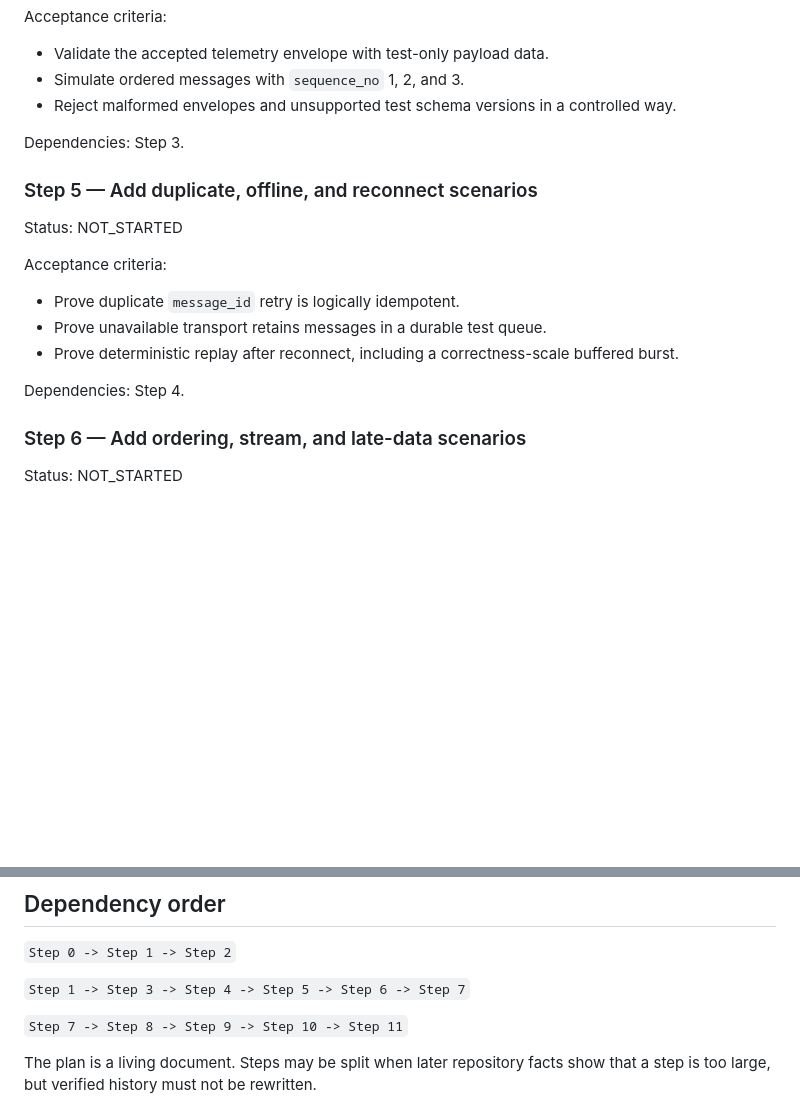
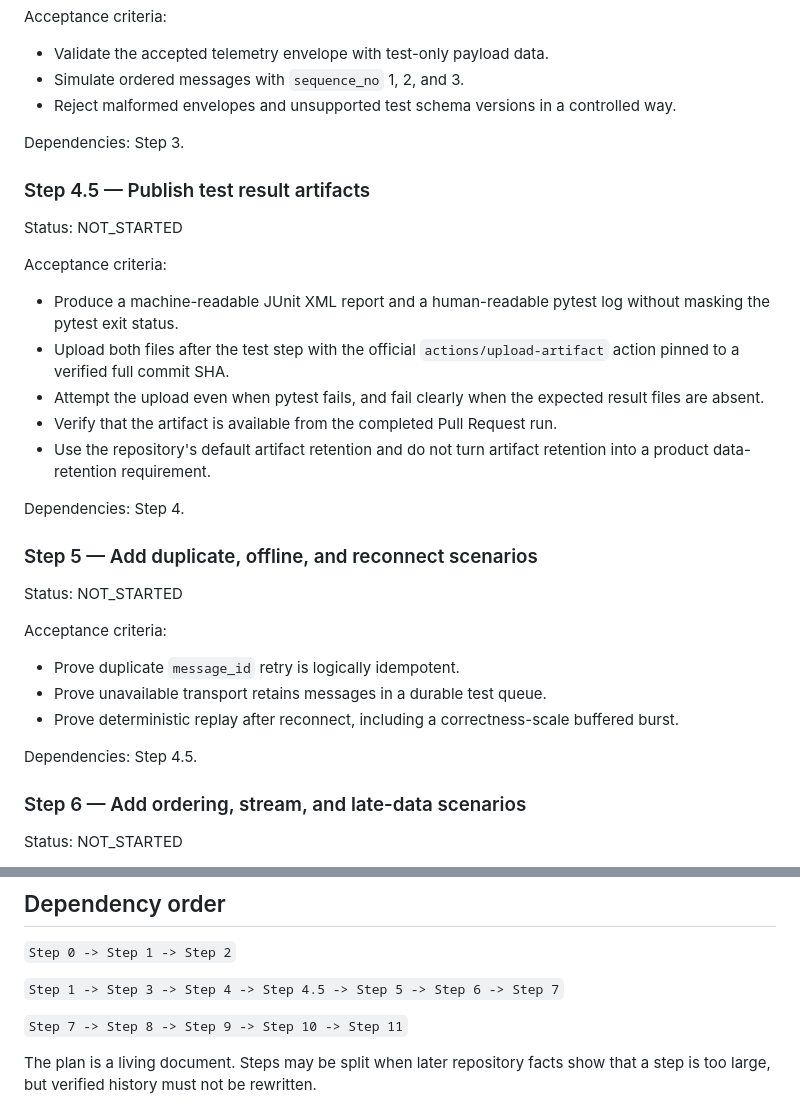
Before and after one commit to evinlort/TLM_device_data_platform, a Markdown page: docs/ci/CI_PLAN.md, 2 parts joined by grey strips. Drawn GitHub-style; blank space fills up the shorter version.

Commit message:
docs: add test artifact publishing step

```diff
--- a/docs/ci/CI_PLAN.md
+++ b/docs/ci/CI_PLAN.md
@@ -94,6 +94,24 @@ Acceptance criteria:
 
 Dependencies: Step 3.
 
+### Step 4.5 — Publish test result artifacts
+
+Status: NOT_STARTED
+
+Acceptance criteria:
+
+- Produce a machine-readable JUnit XML report and a human-readable pytest log
+  without masking the pytest exit status.
+- Upload both files after the test step with the official
+  `actions/upload-artifact` action pinned to a verified full commit SHA.
+- Attempt the upload even when pytest fails, and fail clearly when the
+  expected result files are absent.
+- Verify that the artifact is available from the completed Pull Request run.
+- Use the repository's default artifact retention and do not turn artifact
+  retention into a product data-retention requirement.
+
+Dependencies: Step 4.
+
 ### Step 5 — Add duplicate, offline, and reconnect scenarios
 
 Status: NOT_STARTED
@@ -105,7 +123,7 @@ Acceptance criteria:
 - Prove deterministic replay after reconnect, including a correctness-scale
   buffered burst.
 
-Dependencies: Step 4.
+Dependencies: Step 4.5.
 
 ### Step 6 — Add ordering, stream, and late-data scenarios
 
@@ -192,7 +210,7 @@ Dependencies: stable completion of earlier CI steps.
 
 `Step 0 -> Step 1 -> Step 2`
 
-`Step 1 -> Step 3 -> Step 4 -> Step 5 -> Step 6 -> Step 7`
+`Step 1 -> Step 3 -> Step 4 -> Step 4.5 -> Step 5 -> Step 6 -> Step 7`
 
 `Step 7 -> Step 8 -> Step 9 -> Step 10 -> Step 11`
 
```
